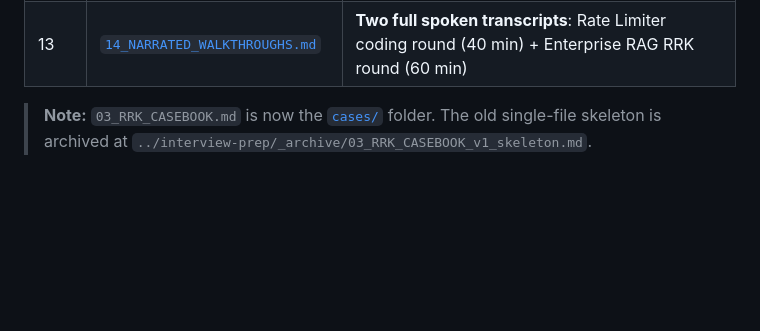
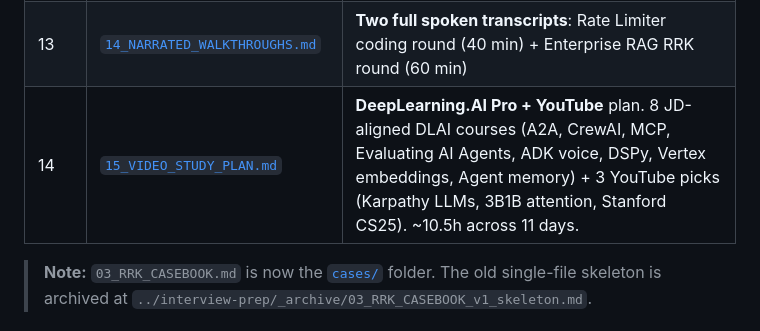
Before and after one commit to stabgan/resume, a Markdown page: google-fde-generative-ai/interview-prep-unified/README.md, the part around the change. GitHub-like rendering; blank space fills up the shorter version.

```diff
--- a/google-fde-generative-ai/interview-prep-unified/README.md
+++ b/google-fde-generative-ai/interview-prep-unified/README.md
@@ -27,6 +27,7 @@ This folder is the single source of truth for your prep. It replaces both earlie
 | 11 | [`12_RAPID_FIRE_QA.md`](./12_RAPID_FIRE_QA.md) | **70 one-line Q&A probes** (RAG, agents, evals, cost, security, GCP, personal). Drill between main topics. |
 | 12 | [`13_BEHAVIORAL_INDEX.md`](./13_BEHAVIORAL_INDEX.md) | **30 Google behavioral prompts** mapped to 13 stories (8 existing + 5 new career-arc stories) |
 | 13 | [`14_NARRATED_WALKTHROUGHS.md`](./14_NARRATED_WALKTHROUGHS.md) | **Two full spoken transcripts**: Rate Limiter coding round (40 min) + Enterprise RAG RRK round (60 min) |
+| 14 | [`15_VIDEO_STUDY_PLAN.md`](./15_VIDEO_STUDY_PLAN.md) | **DeepLearning.AI Pro + YouTube** plan. 8 JD-aligned DLAI courses (A2A, CrewAI, MCP, Evaluating AI Agents, ADK voice, DSPy, Vertex embeddings, Agent memory) + 3 YouTube picks (Karpathy LLMs, 3B1B attention, Stanford CS25). ~10.5h across 11 days. |
 
 > **Note:** `03_RRK_CASEBOOK.md` is now the [`cases/`](./cases/) folder. The old single-file skeleton is archived at `../interview-prep/_archive/03_RRK_CASEBOOK_v1_skeleton.md`.
 
```
Also changed, not shown: google-fde-generative-ai/interview-prep-unified/00_EXECUTION_PLAN.md (+7 -0 lines), google-fde-generative-ai/interview-prep-unified/15_VIDEO_STUDY_PLAN.md (added, +389 -0 lines).
